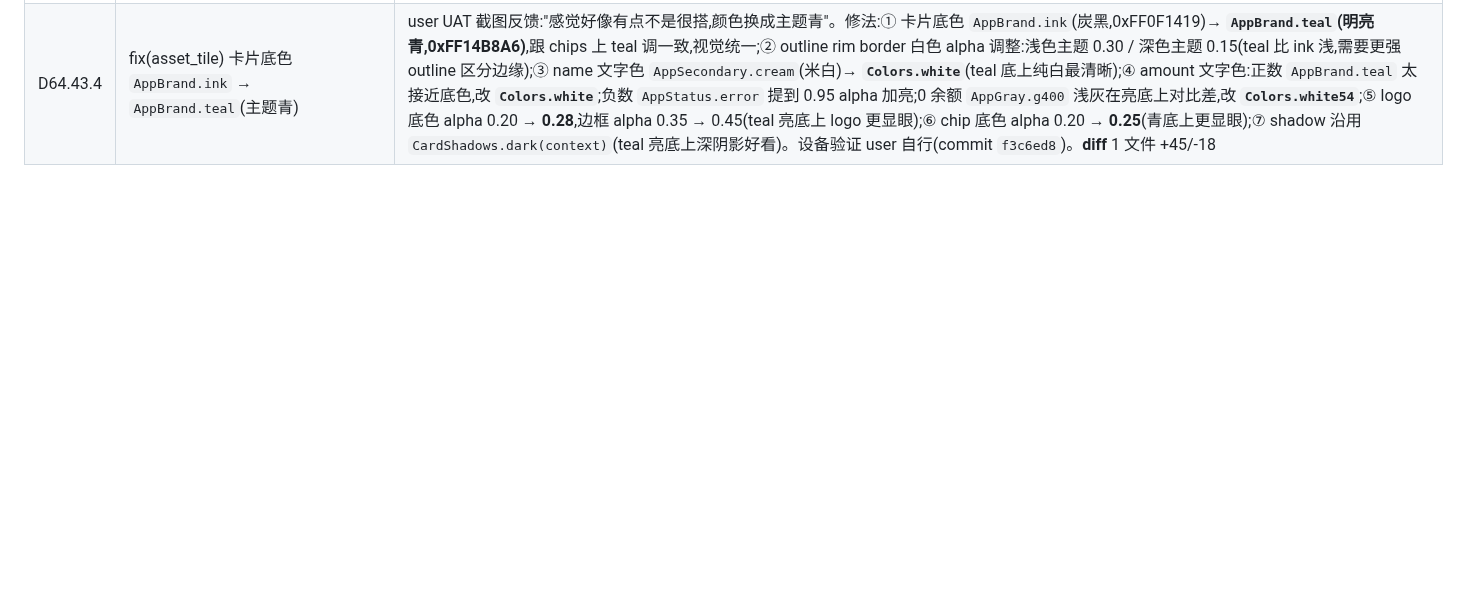
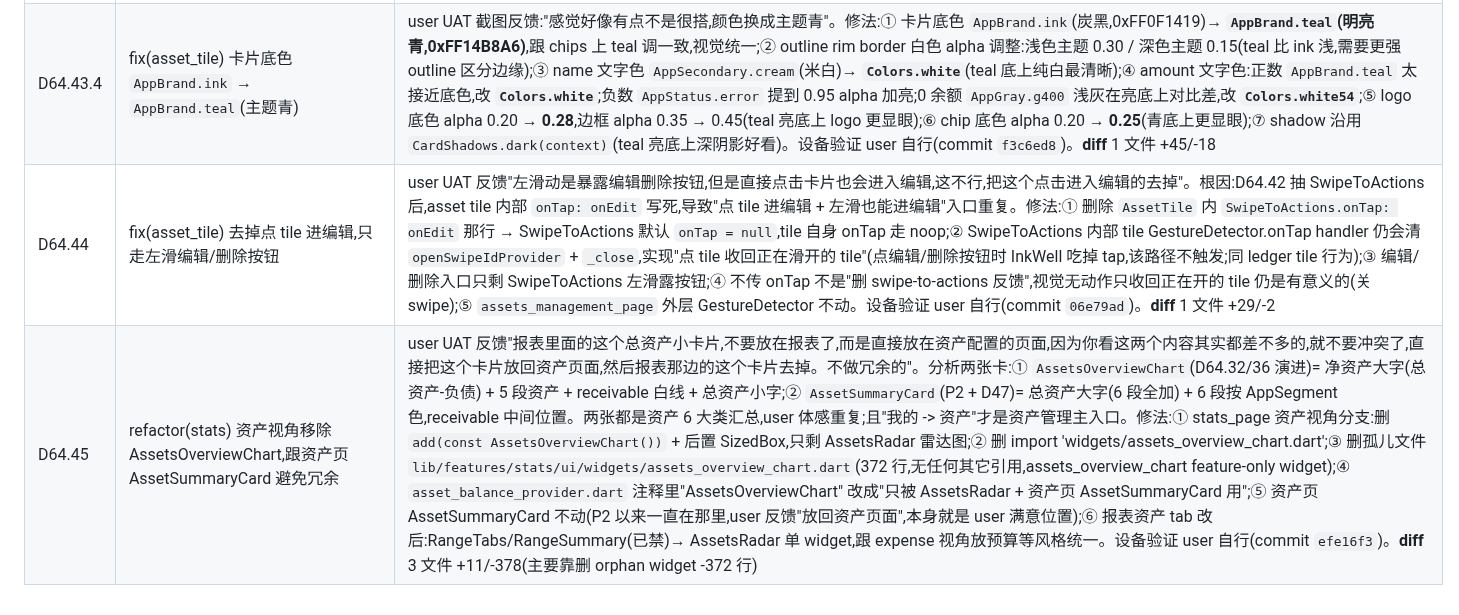
Before and after one commit to Chenjinteng/gridly, a Markdown page: docs/DEV.md, the part around the change. Rendered like a GitHub page; blank space fills up the shorter version.

Commit message:
docs: 归档 D64.44/D64.45
- D64.44: 资产 tile 去掉点 tile 进编辑(只走左滑 SwipeToActions
  编辑/删除按钮入口)。DEV.md + ROADMAP.md v0.3.5 摘要。
- D64.45: 报表资产视角移除 AssetsOverviewChart(总资产卡保留
  在资产页避免冗余)。DEV.md + ROADMAP.md v0.3.5 摘要。

commit D64.44 `06e79ad` + D64.45 `efe16f3` 见 git log。

```diff
--- a/docs/DEV.md
+++ b/docs/DEV.md
@@ -166,3 +166,5 @@ gridly/
 | D64.43.2 | fix(asset_tile) logo 56×56 全占左边,跟流水卡片布局一致 | user UAT 截图反馈:"不是这样,要做成流水卡片那种,logo 是直接全占了左边"。修法:① leading 从 36×36 → **56×56 大方块,占满 tile 高度**,居中显示 28px icon(原 18px),asset 标识突出,跟 transaction_tile 风格统一但更显眼;② 卡片内布局:`Row(leading 56 + s3 gap + Expanded(Column [Row [name+amount], chips Wrap]))`,卡片总高 ≈ 56 + s3 内边距 ≈ 64px,滑出按钮高度跟 tile 高度 1:1;③ logo 在 ink 黑底上 alpha 0.20 background + border alpha 0.35 1px outline(深底上加 outline 让 logo 边缘清晰);④ name 字号 14 → **15**,amount 14 → **16**(主信息更突出,加强视觉权重);⑤ 卡片 padding 仍 s3,layout 不再套外层 Column(Column → 直接 Row),减一层冗余。设备验证 user 自行(commit `8d62d0f`)。**diff** 1 文件 +100/-82 |
 | D64.43.3 | fix(asset_tile) 缩 logo 48 + padding s2,跟流水卡片高度对齐 | user UAT 截图反馈:"还是很奇怪,跟流水卡片差在哪里吗?或者按流水卡片的高度来修改一下?好像 logo 也偏大"。实测对比:流水卡片高 ~52px(asset_tile 当前 ~80px,高 54%),主要差距在 ① leading 56 vs 流水 36(大 20);② padding s3(12) vs 流水 8(大 4×2=8)。修法:① leading 56 → **48**(仍占满左边,但缩小 8px,接近流水 36 的比例感),icon 28 → 24;② padding s3 → **s2(8)**,跟流水 default contentPadding 对齐;③ chip padding horizontal 6 → 4 vertical 1 → 0(更紧凑);④ name 字号 15 → **14**,amount 16 → **14**(跟流水卡片对齐,不再放大);⑤ content 间距 s2 → s1。预期新总高 ≈ 8 + max(48, name 18 + s1 4 + chips 18) = 64px,比流水 52px 多 12px(因为 asset 多 1 行 chips 内容),合理。设备验证 user 自行(commit `06d6b13`)。**diff** 1 文件 +32/-15 |
 | D64.43.4 | fix(asset_tile) 卡片底色 `AppBrand.ink` → `AppBrand.teal`(主题青) | user UAT 截图反馈:"感觉好像有点不是很搭,颜色换成主题青"。修法:① 卡片底色 `AppBrand.ink`(炭黑,0xFF0F1419)→ **`AppBrand.teal`(明亮青,0xFF14B8A6)**,跟 chips 上 teal 调一致,视觉统一;② outline rim border 白色 alpha 调整:浅色主题 0.30 / 深色主题 0.15(teal 比 ink 浅,需要更强 outline 区分边缘);③ name 文字色 `AppSecondary.cream`(米白)→ **`Colors.white`**(teal 底上纯白最清晰);④ amount 文字色:正数 `AppBrand.teal` 太接近底色,改 **`Colors.white`**;负数 `AppStatus.error` 提到 0.95 alpha 加亮;0 余额 `AppGray.g400` 浅灰在亮底上对比差,改 **`Colors.white54`**;⑤ logo 底色 alpha 0.20 → **0.28**,边框 alpha 0.35 → 0.45(teal 亮底上 logo 更显眼);⑥ chip 底色 alpha 0.20 → **0.25**(青底上更显眼);⑦ shadow 沿用 `CardShadows.dark(context)`(teal 亮底上深阴影好看)。设备验证 user 自行(commit `f3c6ed8`)。**diff** 1 文件 +45/-18 |
+| D64.44 | fix(asset_tile) 去掉点 tile 进编辑,只走左滑编辑/删除按钮 | user UAT 反馈"左滑动是暴露编辑删除按钮,但是直接点击卡片也会进入编辑,这不行,把这个点击进入编辑的去掉"。根因:D64.42 抽 SwipeToActions 后,asset tile 内部 `onTap: onEdit` 写死,导致"点 tile 进编辑 + 左滑也能进编辑"入口重复。修法:① 删除 `AssetTile` 内 `SwipeToActions.onTap: onEdit` 那行 → SwipeToActions 默认 `onTap = null`,tile 自身 onTap 走 noop;② SwipeToActions 内部 tile GestureDetector.onTap handler 仍会清 `openSwipeIdProvider` + `_close`,实现"点 tile 收回正在滑开的 tile"(点编辑/删除按钮时 InkWell 吃掉 tap,该路径不触发;同 ledger tile 行为);③ 编辑/删除入口只剩 SwipeToActions 左滑露按钮;④ 不传 onTap 不是"删 swipe-to-actions 反馈",视觉无动作只收回正在开的 tile 仍是有意义的(关 swipe);⑤ `assets_management_page` 外层 GestureDetector 不动。设备验证 user 自行(commit `06e79ad`)。**diff** 1 文件 +29/-2 |
+| D64.45 | refactor(stats) 资产视角移除 AssetsOverviewChart,跟资产页 AssetSummaryCard 避免冗余 | user UAT 反馈"报表里面的这个总资产小卡片,不要放在报表了,而是直接放在资产配置的页面,因为你看这两个内容其实都差不多的,就不要冲突了,直接把这个卡片放回资产页面,然后报表那边的这个卡片去掉。不做冗余的"。分析两张卡:① `AssetsOverviewChart`(D64.32/36 演进)= 净资产大字(总资产-负债) + 5 段资产 + receivable 白线 + 总资产小字;② `AssetSummaryCard`(P2 + D47)= 总资产大字(6 段全加) + 6 段按 AppSegment 色,receivable 中间位置。两张都是资产 6 大类汇总,user 体感重复;且"我的 -> 资产"才是资产管理主入口。修法:① stats_page 资产视角分支:删 `add(const AssetsOverviewChart())` + 后置 SizedBox,只剩 AssetsRadar 雷达图;② 删 import 'widgets/assets_overview_chart.dart';③ 删孤儿文件 `lib/features/stats/ui/widgets/assets_overview_chart.dart`(372 行,无任何其它引用,assets_overview_chart feature-only widget);④ `asset_balance_provider.dart` 注释里"AssetsOverviewChart" 改成"只被 AssetsRadar + 资产页 AssetSummaryCard 用";⑤ 资产页 AssetSummaryCard 不动(P2 以来一直在那里,user 反馈"放回资产页面",本身就是 user 满意位置);⑥ 报表资产 tab 改后:RangeTabs/RangeSummary(已禁)→ AssetsRadar 单 widget,跟 expense 视角放预算等风格统一。设备验证 user 自行(commit `efe16f3`)。**diff** 3 文件 +11/-378(主要靠删 orphan widget -372 行) |
```
Also changed, not shown: docs/ROADMAP.md (+1 -1 lines).
